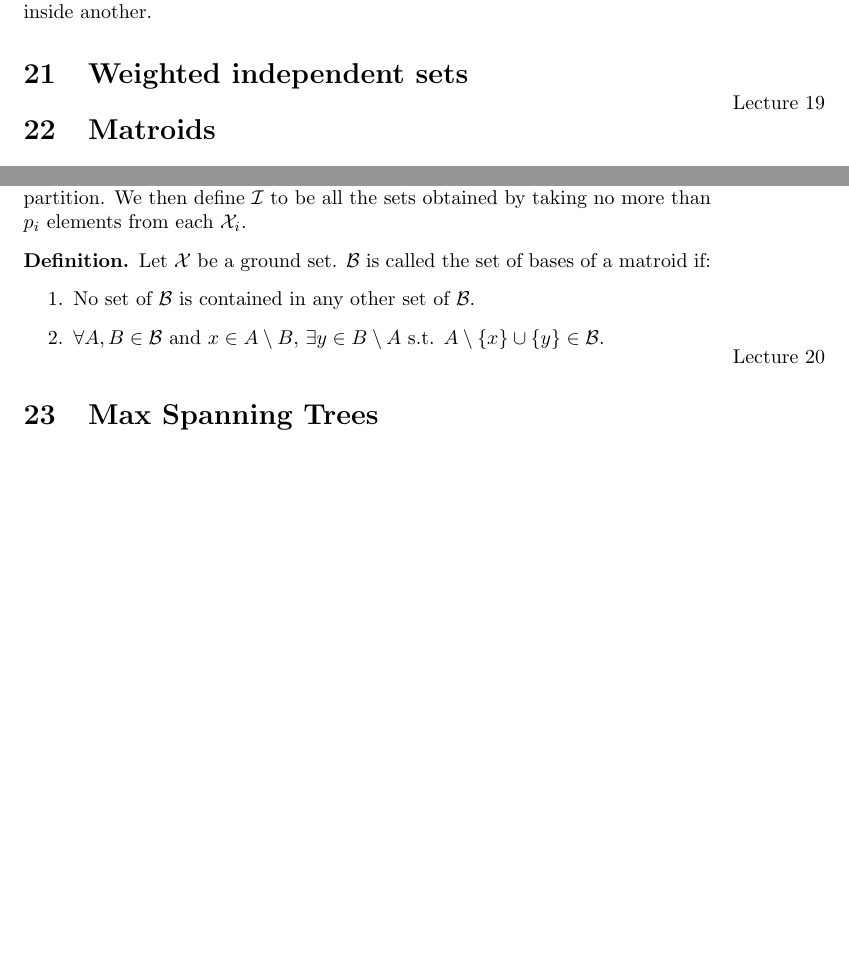
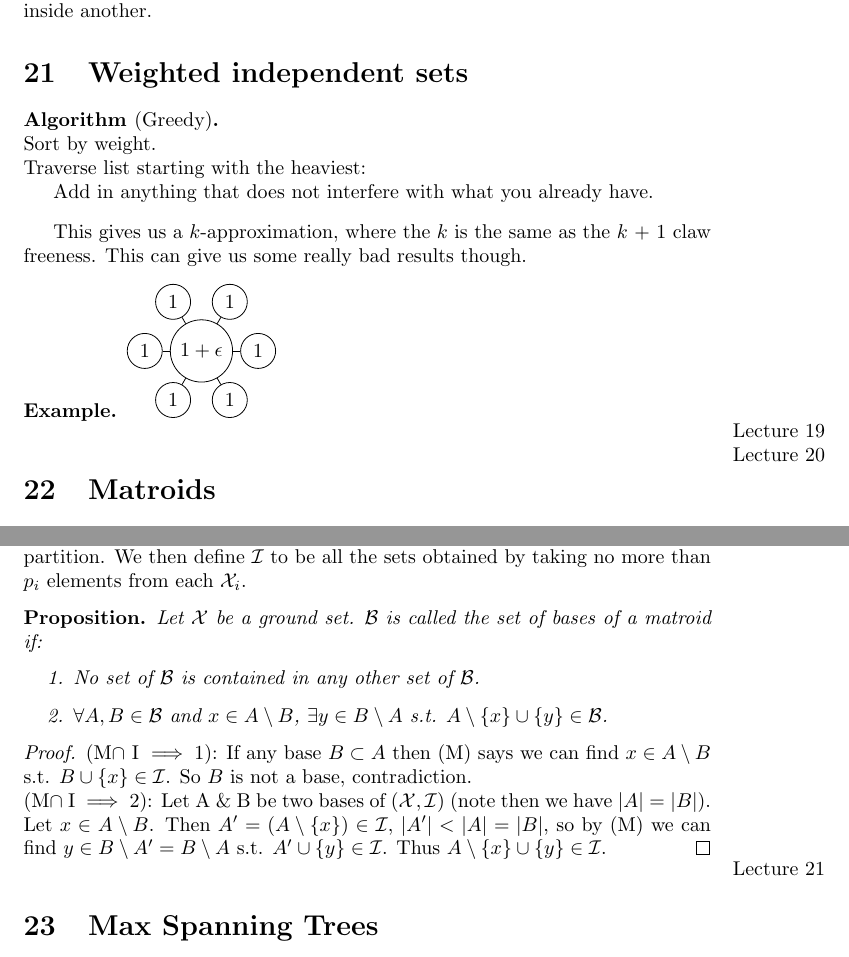
Before and after one commit to alexjbest/mjolnir, a LaTeX document (CS254/CS254.tex): two parts of pages 25 and 26 of 32, joined at a grey line, cut so that both start at the same text, the shorter picture padded with empty space. Compiled offline with pdfLaTeX.

Commit message:
added some more, now I remember why I ceebs with matroids

```diff
--- a/CS254/CS254.tex
+++ b/CS254/CS254.tex
@@ -1287,9 +1287,39 @@ For this problem a corresponding graph will be 8-claw free, as no more than 7 ta
 
 \section{Weighted independent sets}
 
-%TODO finish these lectures, too painful to type right now
+\begin{alg}[Greedy]~\\
+Sort by weight. \\
+Traverse list starting with the heaviest: \\
+\indent Add in anything that does not interfere with what you already have.
+\end{alg}
+
+This gives us a $k$-approximation, where the $k$ is the same as the $k$ + 1 claw freeness.
+This can give us some really bad results though.
+
+\begin{ex}
+\begin{tikzpicture}
+  \node[draw,circle] (G-1) at (0,0) {$1+\epsilon$};
+  \node[draw,circle] (G-2) at (1,0) {1};
+  \node[draw,circle] (G-3) at (0.5,0.866) {1};
+  \node[draw,circle] (G-4) at (-0.5,0.866) {1};
+  \node[draw,circle] (G-5) at (-1,0) {1};
+  \node[draw,circle] (G-6) at (-0.5,-0.866) {1};
+  \node[draw,circle] (G-7) at (0.5,-0.866) {1};
+  \draw (G-1) -- (G-2);
+  \draw (G-1) -- (G-3);
+  \draw (G-1) -- (G-4);
+  \draw (G-1) -- (G-5);
+  \draw (G-1) -- (G-6);
+  \draw (G-1) -- (G-7);
+\end{tikzpicture}
+\end{ex}
+%TODO add the rest
 
 \marginpar{Lecture 19}
+%TODO add the rest
+
+
+\marginpar{Lecture 20}
 
 \section{Matroids}
 
@@ -1335,17 +1365,25 @@ The \emph{partition matroid} is defined by taking a partition $\X_1,\X_2,\ldots,
 We then define $\I$ to be all the sets obtained by taking no more than $p_i$ elements from each $\X_i$.
 \end{ex}
 
-\begin{defn}
+\begin{prop}
 Let $\X$ be a ground set.
 $\B$ is called the set of bases of a matroid if:
 \begin{enumerate}
 \item No set of $\B$ is contained in any other set of $\B$.
 \item $\forall A,B\in\B$ and $x\in A\setminus B$, $\exists y\in B\setminus A$ s.t. $A\setminus\{x\}\cup\{y\} \in \B$.
 \end{enumerate}
-%TODO finish this
-\end{defn}
-
-\marginpar{Lecture 20}
+\end{prop}
+
+\begin{proof}
+(M$\cap$ I $\implies 1$): If any base $B\subset A$ then (M) says we can find $x\in A\setminus B$ s.t. $B\cup\{x\}\in \I$.
+So $B$ is not a base, contradiction. \\
+(M$\cap$ I $\implies 2$): Let A \& B be two bases of $(\X,\I)$ (note then we have $|A| = |B|$).
+Let $x\in A\setminus B$.
+Then $A' = (A\setminus\{x\})\in \I$, $|A'|<|A| = |B|$, so by (M) we can find $y\in B\setminus A' = B\setminus A$ s.t. $A'\cup \{y\}\in\I$.
+Thus $A\setminus\{x\}\cup\{y\}\in\I$.
+\end{proof} %TODO complete
+
+\marginpar{Lecture 21}
 
 \section{Max Spanning Trees}
 
```
Also changed, not shown: CS254/CS254.tex (10 more changed lines).
